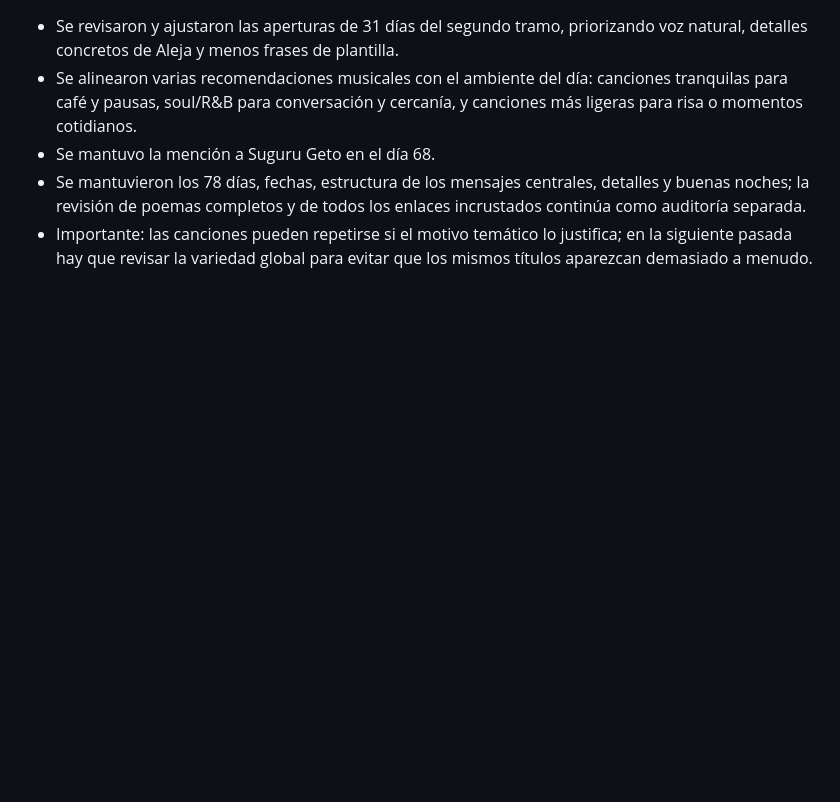
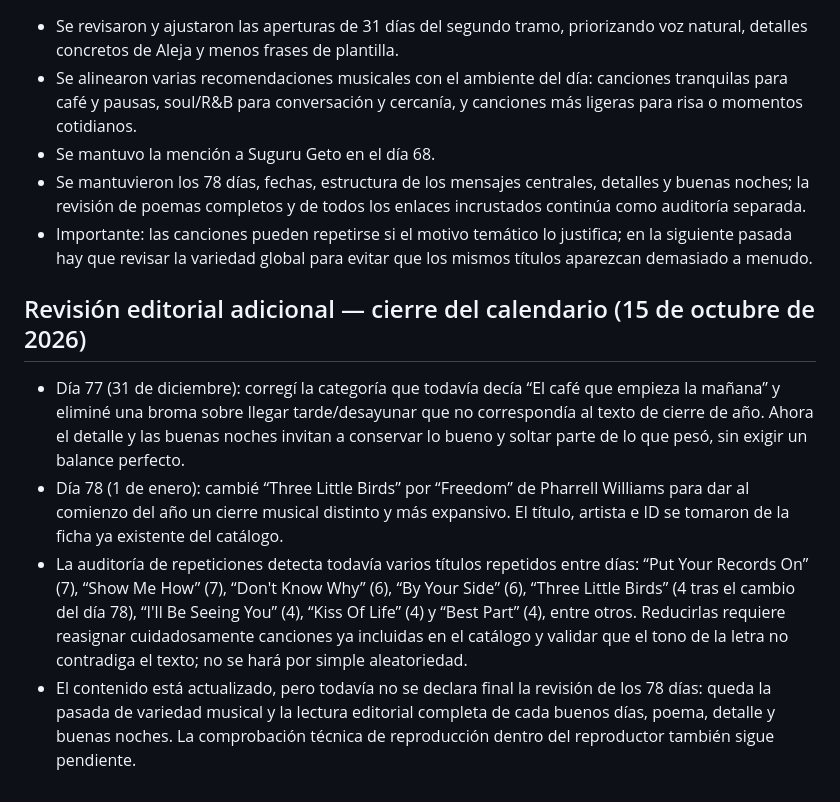
Before and after one commit to anhjs01/mismatachos, a Markdown page: AUDITORIA-MUSICAL.md, the part around the change. GitHub-like rendering; blank space fills up the shorter version.

Commit message:
Documentar ajustes editoriales del cierre del calendario

```diff
--- a/AUDITORIA-MUSICAL.md
+++ b/AUDITORIA-MUSICAL.md
@@ -125,3 +125,10 @@ Criterios aplicados: arte y manualidades con acompañamiento instrumental/indie
 - Se mantuvo la mención a Suguru Geto en el día 68.
 - Se mantuvieron los 78 días, fechas, estructura de los mensajes centrales, detalles y buenas noches; la revisión de poemas completos y de todos los enlaces incrustados continúa como auditoría separada.
 - Importante: las canciones pueden repetirse si el motivo temático lo justifica; en la siguiente pasada hay que revisar la variedad global para evitar que los mismos títulos aparezcan demasiado a menudo.
+
+
+## Revisión editorial adicional — cierre del calendario (15 de octubre de 2026)
+- Día 77 (31 de diciembre): corregí la categoría que todavía decía “El café que empieza la mañana” y eliminé una broma sobre llegar tarde/desayunar que no correspondía al texto de cierre de año. Ahora el detalle y las buenas noches invitan a conservar lo bueno y soltar parte de lo que pesó, sin exigir un balance perfecto.
+- Día 78 (1 de enero): cambié “Three Little Birds” por “Freedom” de Pharrell Williams para dar al comienzo del año un cierre musical distinto y más expansivo. El título, artista e ID se tomaron de la ficha ya existente del catálogo.
+- La auditoría de repeticiones detecta todavía varios títulos repetidos entre días: “Put Your Records On” (7), “Show Me How” (7), “Don't Know Why” (6), “By Your Side” (6), “Three Little Birds” (4 tras el cambio del día 78), “I'll Be Seeing You” (4), “Kiss Of Life” (4) y “Best Part” (4), entre otros. Reducirlas requiere reasignar cuidadosamente canciones ya incluidas en el catálogo y validar que el tono de la letra no contradiga el texto; no se hará por simple aleatoriedad.
+- El contenido está actualizado, pero todavía no se declara final la revisión de los 78 días: queda la pasada de variedad musical y la lectura editorial completa de cada buenos días, poema, detalle y buenas noches. La comprobación técnica de reproducción dentro del reproductor también sigue pendiente.
```
